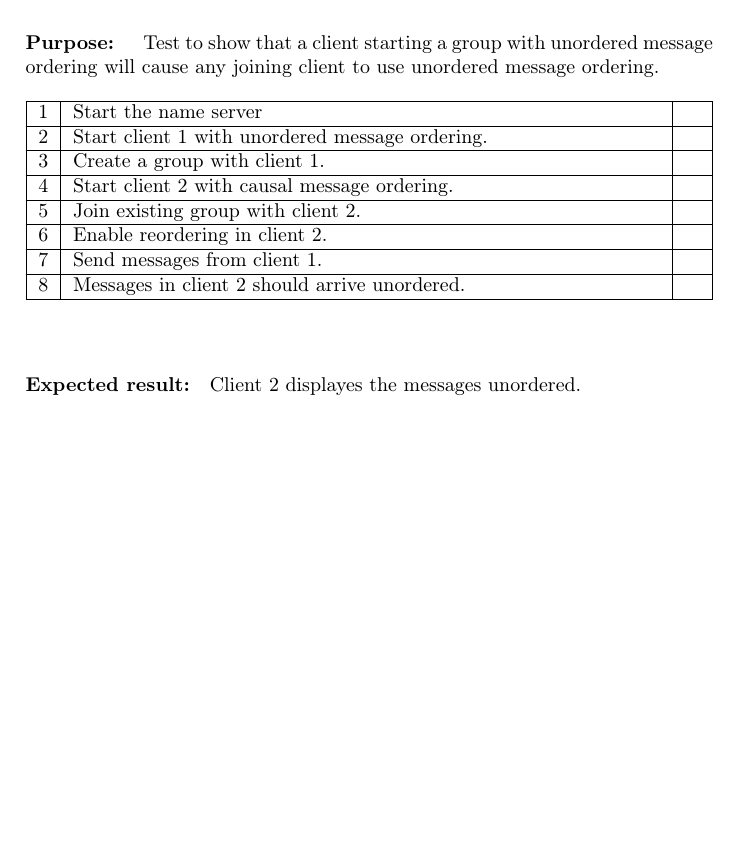
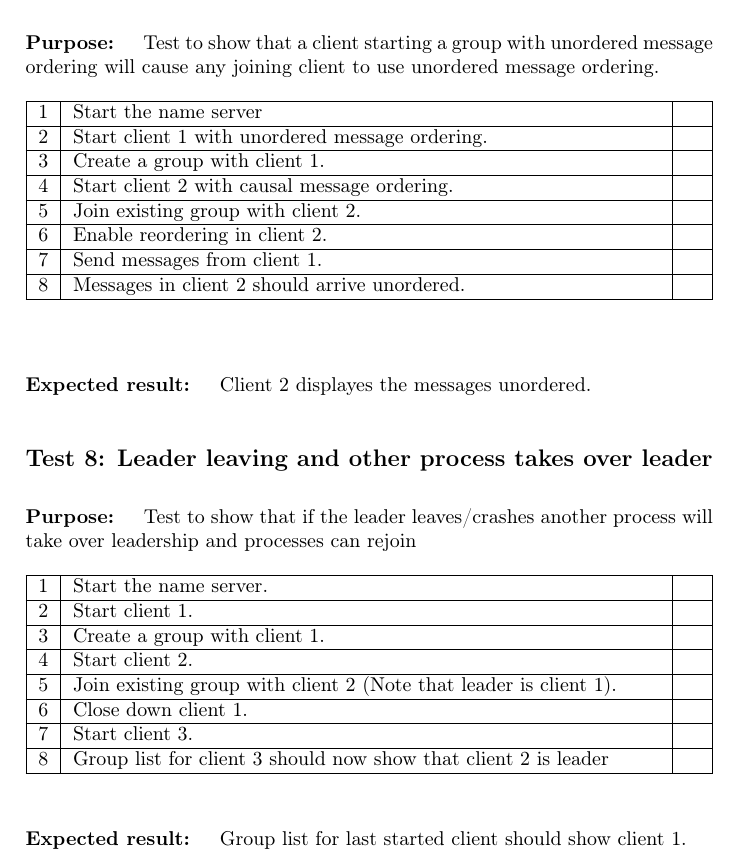
Before and after one commit to Minty-Tnaeg/GCOM_Report, a LaTeX document (master_doc.tex, which reads test.tex): part of page 15 of 15, cut so that both start at the same text, the shorter picture padded with empty space. Compiled offline with pdfLaTeX.

Commit message:
Added leader test

```diff
--- a/test.tex
+++ b/test.tex
@@ -190,4 +190,31 @@ to show that a client can inherit the logical clock when joining a group.
 	\end{tabularx}
 \end{table}
 
-\paragraph{Expected result:} Client 2 displayes the messages unordered.
+\paragraph{Expected result: } Client 2 displayes the messages unordered.
+
+\subsection*{Test 8: Leader leaving and other process takes over leader}
+\paragraph{Purpose: } Test to show that if the leader leaves/crashes another process will take over leadership and processes can rejoin
+
+\begin{table}[h!]
+	\begin{tabularx}{\textwidth}{|l|X|p{8pt}|}
+		\hline
+		1 & Start the name server. & \\
+		\hline
+		2 & Start client 1.  & \\
+		\hline
+		3 & Create a group with client 1. & \\
+		\hline
+		4 & Start client 2. & \\
+		\hline
+		5 & Join existing group with client 2 (Note that leader is client 1).& \\
+		\hline
+		6 & Close down client 1. & \\
+		\hline
+		7 & Start client 3. & \\
+		\hline
+		8 & Group list for client 3 should now show that client 2 is leader & \\
+		\hline
+	\end{tabularx}
+\end{table}
+
+\paragraph{Expected result: } Group list for last started client should show client 1.
```
